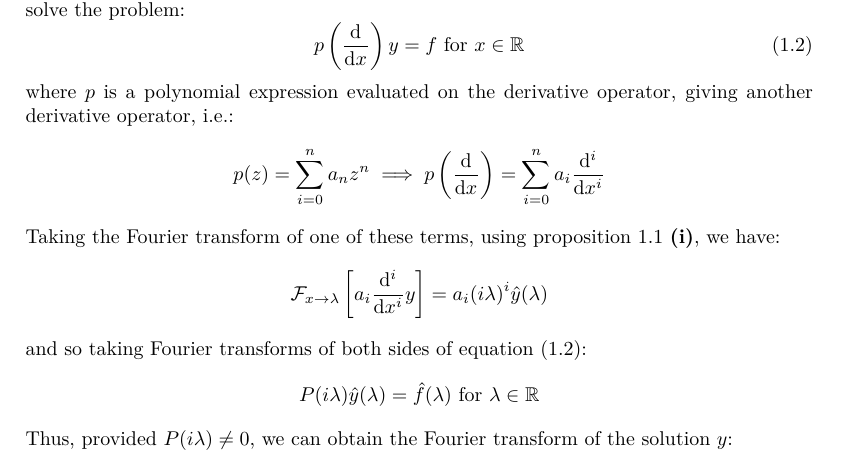
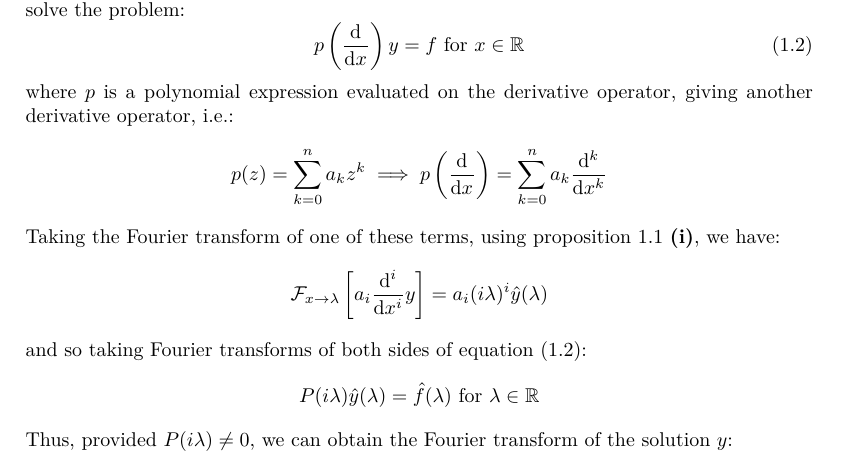
Before and after one commit to ras257/cam-notes, a LaTeX document (IB/michaelmas/Methods/chapters/5-FourierTransform.tex): part of page 3 of 18, cut so that both start at the same text. Compiled offline with pdfLaTeX.

Commit message:
methods: fix typo

```diff
--- a/IB/michaelmas/Methods/chapters/5-FourierTransform.tex
+++ b/IB/michaelmas/Methods/chapters/5-FourierTransform.tex
@@ -93,7 +93,7 @@ Suppose we are trying to solve the problem:
 \end{equation}
 where $p$ is a polynomial expression evaluated on the derivative operator, giving another derivative operator, i.e.:
 \[
-  p(z) = \sum_{i = 0}^{n} a_n z^n \implies p\left(\deriv{}{x}\right) = \sum_{i = 0}^{n} a_i \deriv[i]{}{x}
+  p(z) = \sum_{k = 0}^{n} a_k z^k \implies p\left(\deriv{}{x}\right) = \sum_{k = 0}^{n} a_k \deriv[k]{}{x}
 \]
 Taking the Fourier transform of one of these terms, using \cref{fourierProps} \textbf{(i)}, we have:
 \[
```
